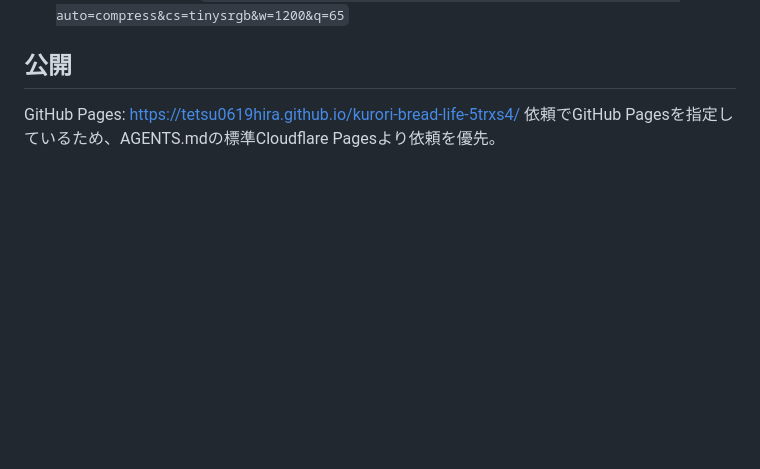
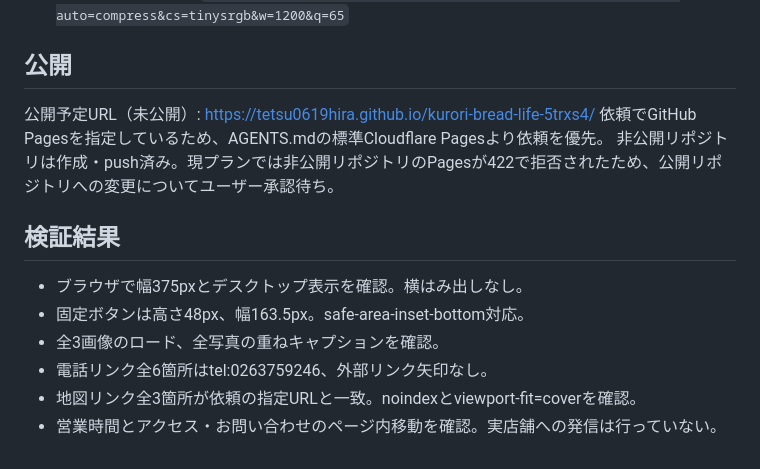
Before and after one commit to tetsu0619hira/kurori-bread-life-5trxs4, a Markdown page: NOTES.md, the part around the change. Rendered like a GitHub page; blank space fills up the shorter version.

Commit message:
Record mobile validation and pending Pages publication

```diff
--- a/NOTES.md
+++ b/NOTES.md
@@ -20,5 +20,14 @@
 - ダウンロード形式：`https://images.pexels.com/photos/<ID>/pexels-photo-<ID>.jpeg?auto=compress&cs=tinysrgb&w=1200&q=65`
 
 ## 公開
-GitHub Pages: https://tetsu0619hira.github.io/kurori-bread-life-5trxs4/
+公開予定URL（未公開）: https://tetsu0619hira.github.io/kurori-bread-life-5trxs4/
 依頼でGitHub Pagesを指定しているため、AGENTS.mdの標準Cloudflare Pagesより依頼を優先。
+非公開リポジトリは作成・push済み。現プランでは非公開リポジトリのPagesが422で拒否されたため、公開リポジトリへの変更についてユーザー承認待ち。
+
+## 検証結果
+- ブラウザで幅375pxとデスクトップ表示を確認。横はみ出しなし。
+- 固定ボタンは高さ48px、幅163.5px。safe-area-inset-bottom対応。
+- 全3画像のロード、全写真の重ねキャプションを確認。
+- 電話リンク全6箇所はtel:0263759246、外部リンク矢印なし。
+- 地図リンク全3箇所が依頼の指定URLと一致。noindexとviewport-fit=coverを確認。
+- 営業時間とアクセス・お問い合わせのページ内移動を確認。実店舗への発信は行っていない。
```
